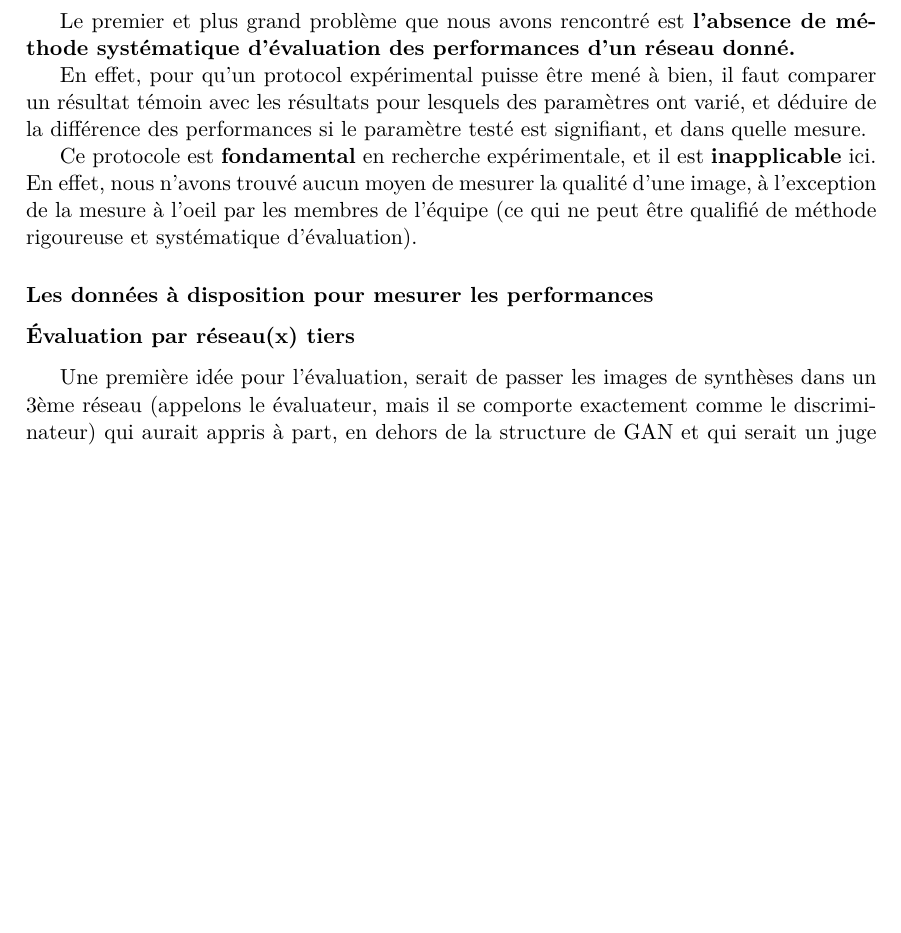
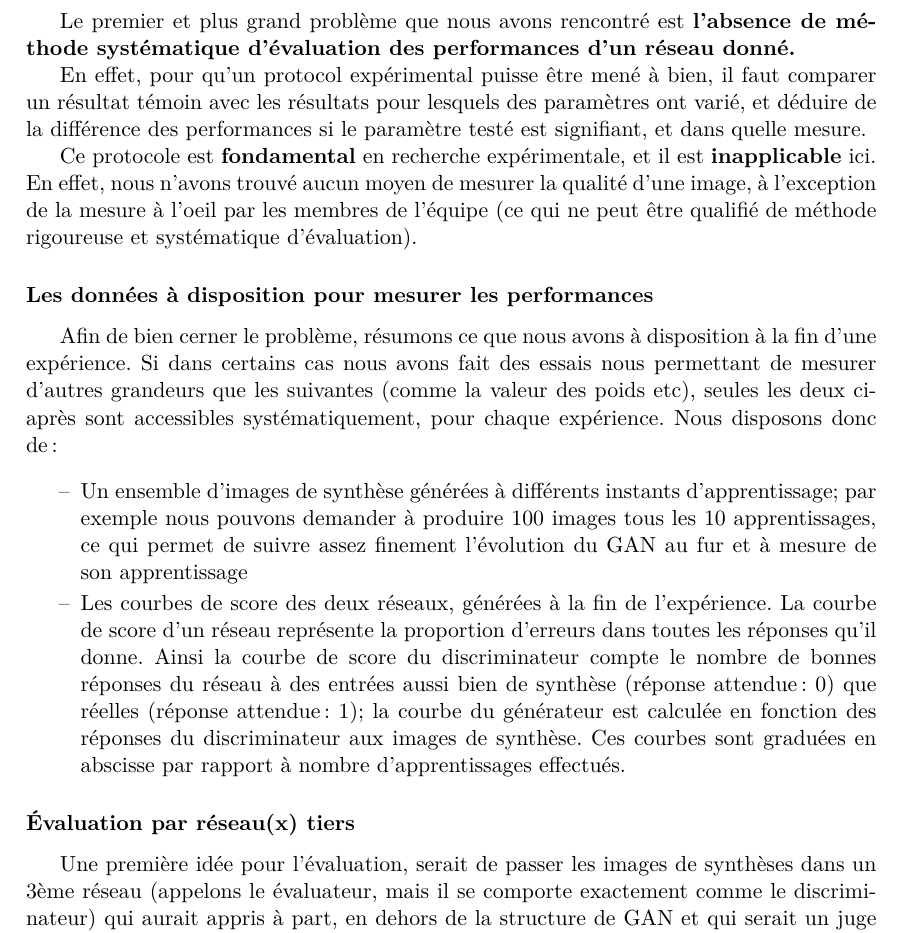
Before and after one commit to Supelec-GAN/Couleuvre-Rapport, a LaTeX document (rapport.tex, which reads 07-gan_implementation.tex): part of page 20 of 22, cut so that both start at the same text, the shorter picture padded with empty space. Compiled offline with pdfLaTeX.

Commit message:
AJout paragraphe données à disposition pour évaluer

```diff
--- a/07-gan_implementation.tex
+++ b/07-gan_implementation.tex
@@ -27,7 +27,13 @@ Ce protocole est \textbf{fondamental} en recherche expérimentale, et il est \te
 
 \subsubsection{Les données à disposition pour mesurer les performances}
 
+Afin de bien cerner le problème, résumons ce que nous avons à disposition à la fin d'une expérience. Si dans certains cas nous avons fait des essais nous permettant de mesurer d'autres grandeurs que les suivantes (comme la valeur des poids etc), seules les deux ci-après sont accessibles systématiquement, pour chaque expérience.
+Nous disposons donc de :
 
+\begin{itemize}
+  \item Un ensemble d'images de synthèse générées à différents instants d'apprentissage; par exemple nous pouvons demander à produire 100 images tous les 10 apprentissages, ce qui permet de suivre assez finement l'évolution du GAN au fur et à mesure de son apprentissage
+  \item Les courbes de score des deux réseaux, générées à la fin de l'expérience. La courbe de score d'un réseau représente la proportion d'erreurs dans toutes les réponses qu'il donne. Ainsi la courbe de score du discriminateur compte le nombre de bonnes réponses du réseau à des entrées aussi bien de synthèse (réponse attendue : 0) que réelles (réponse attendue : 1); la courbe du générateur est calculée en fonction des réponses du discriminateur aux images de synthèse. Ces courbes sont graduées en abscisse par rapport à nombre d'apprentissages effectués.
+\end{itemize}
 
 \subsubsection{Évaluation par réseau(x) tiers}
 
```
